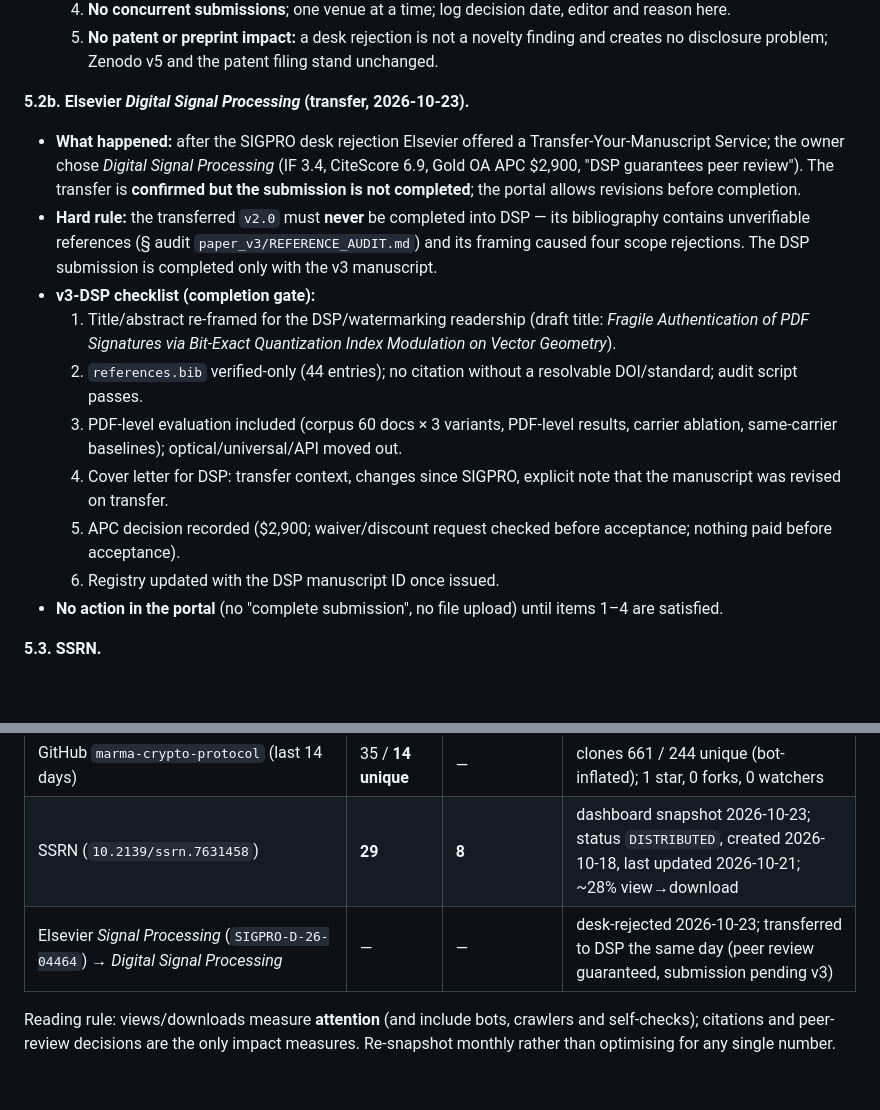
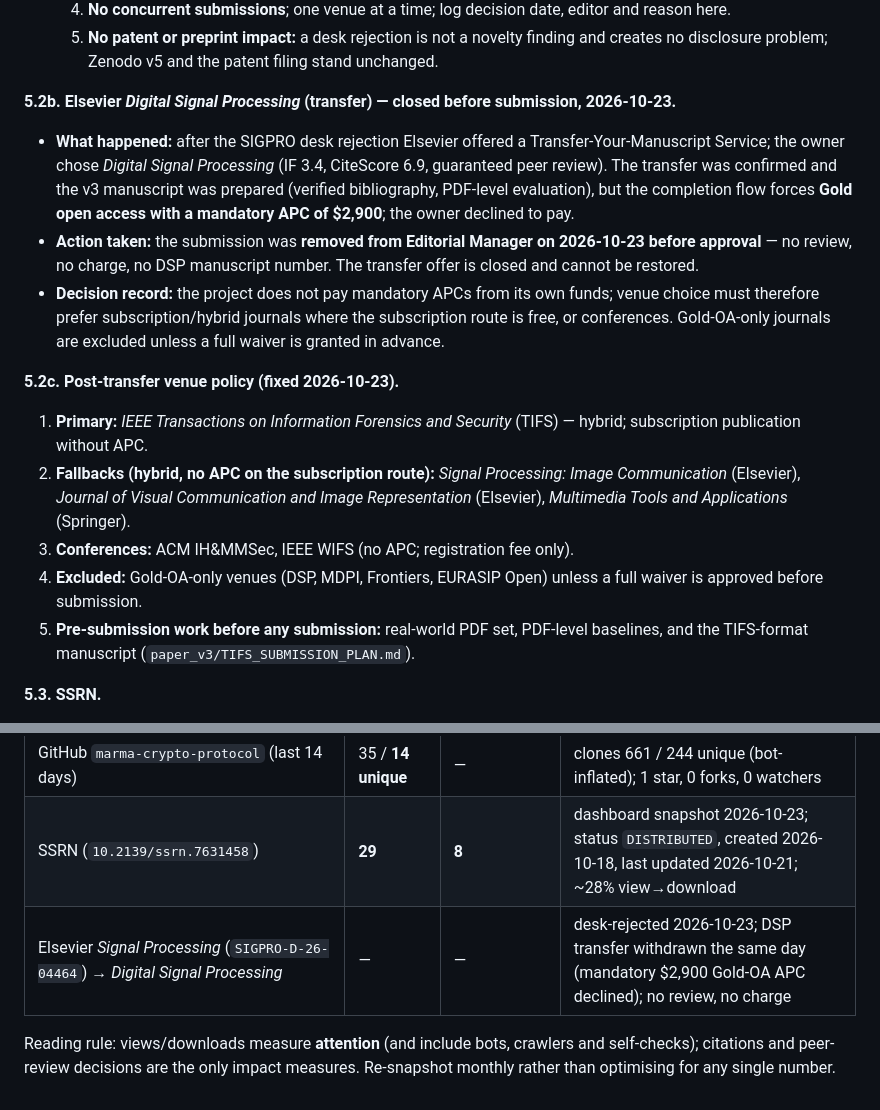
Before and after one commit to YaroslavBaienko/marma-crypto-protocol, a Markdown page: PUBLICATIONS.md, 2 parts joined by grey strips. Rendered like a GitHub page; blank space fills up the shorter version.

```diff
--- a/PUBLICATIONS.md
+++ b/PUBLICATIONS.md
@@ -102,17 +102,17 @@
   4. **No concurrent submissions**; one venue at a time; log decision date, editor and reason here.
   5. **No patent or preprint impact:** a desk rejection is not a novelty finding and creates no disclosure problem; Zenodo v5 and the patent filing stand unchanged.
 
-**5.2b. Elsevier *Digital Signal Processing* (transfer, 2026-10-23).**
-- **What happened:** after the SIGPRO desk rejection Elsevier offered a Transfer-Your-Manuscript Service; the owner chose *Digital Signal Processing* (IF 3.4, CiteScore 6.9, Gold OA APC $2,900, "DSP guarantees peer review"). The transfer is **confirmed but the submission is not completed**; the portal allows revisions before completion.
-- **Hard rule:** the transferred `v2.0` must **never** be completed into DSP — its bibliography contains unverifiable references (§ audit `paper_v3/REFERENCE_AUDIT.md`) and its framing caused four scope rejections. The DSP submission is completed only with the v3 manuscript.
-- **v3-DSP checklist (completion gate):**
-  1. Title/abstract re-framed for the DSP/watermarking readership (draft title: *Fragile Authentication of PDF Signatures via Bit-Exact Quantization Index Modulation on Vector Geometry*).
-  2. `references.bib` verified-only (44 entries); no citation without a resolvable DOI/standard; audit script passes.
-  3. PDF-level evaluation included (corpus 60 docs × 3 variants, PDF-level results, carrier ablation, same-carrier baselines); optical/universal/API moved out.
-  4. Cover letter for DSP: transfer context, changes since SIGPRO, explicit note that the manuscript was revised on transfer.
-  5. APC decision recorded ($2,900; waiver/discount request checked before acceptance; nothing paid before acceptance).
-  6. Registry updated with the DSP manuscript ID once issued.
-- **No action in the portal** (no "complete submission", no file upload) until items 1–4 are satisfied.
+**5.2b. Elsevier *Digital Signal Processing* (transfer) — closed before submission, 2026-10-23.**
+- **What happened:** after the SIGPRO desk rejection Elsevier offered a Transfer-Your-Manuscript Service; the owner chose *Digital Signal Processing* (IF 3.4, CiteScore 6.9, guaranteed peer review). The transfer was confirmed and the v3 manuscript was prepared (verified bibliography, PDF-level evaluation), but the completion flow forces **Gold open access with a mandatory APC of $2,900**; the owner declined to pay.
+- **Action taken:** the submission was **removed from Editorial Manager on 2026-10-23 before approval** — no review, no charge, no DSP manuscript number. The transfer offer is closed and cannot be restored.
+- **Decision record:** the project does not pay mandatory APCs from its own funds; venue choice must therefore prefer subscription/hybrid journals where the subscription route is free, or conferences. Gold-OA-only journals are excluded unless a full waiver is granted in advance.
+
+**5.2c. Post-transfer venue policy (fixed 2026-10-23).**
+1. **Primary:** *IEEE Transactions on Information Forensics and Security* (TIFS) — hybrid; subscription publication without APC.
+2. **Fallbacks (hybrid, no APC on the subscription route):** *Signal Processing: Image Communication* (Elsevier), *Journal of Visual Communication and Image Representation* (Elsevier), *Multimedia Tools and Applications* (Springer).
+3. **Conferences:** ACM IH&MMSec, IEEE WIFS (no APC; registration fee only).
+4. **Excluded:** Gold-OA-only venues (DSP, MDPI, Frontiers, EURASIP Open) unless a full waiver is approved before submission.
+5. **Pre-submission work before any submission:** real-world PDF set, PDF-level baselines, and the TIFS-format manuscript (`paper_v3/TIFS_SUBMISSION_PLAN.md`).
 
 **5.3. SSRN.**
 - The SSRN record stays at the `v2.0` manuscript; there is no active journal review to synchronise with after the 2026-10-23 SIGPRO desk rejection.
@@ -135,6 +135,6 @@ Point-in-time attention metrics, not impact. Zenodo/GitHub numbers are unique wh
 | Figshare (`10.6084/m9.figshare.34697025`, v1.2.1-era mirror) | **13** | **4** | 0 citations; archival mirror, not a discovery channel; record intentionally not revised (see §5) |
 | GitHub `marma-crypto-protocol` (last 14 days) | 35 / **14 unique** | — | clones 661 / 244 unique (bot-inflated); 1 star, 0 forks, 0 watchers |
 | SSRN (`10.2139/ssrn.7631458`) | **29** | **8** | dashboard snapshot 2026-10-23; status `DISTRIBUTED`, created 2026-10-18, last updated 2026-10-21; ~28% view→download |
-| Elsevier *Signal Processing* (`SIGPRO-D-26-04464`) → *Digital Signal Processing* | — | — | desk-rejected 2026-10-23; transferred to DSP the same day (peer review guaranteed, submission pending v3) |
+| Elsevier *Signal Processing* (`SIGPRO-D-26-04464`) → *Digital Signal Processing* | — | — | desk-rejected 2026-10-23; DSP transfer withdrawn the same day (mandatory $2,900 Gold-OA APC declined); no review, no charge |
 
 Reading rule: views/downloads measure **attention** (and include bots, crawlers and self-checks); citations and peer-review decisions are the only impact measures. Re-snapshot monthly rather than optimising for any single number.
```
Also changed, not shown: other parts of PUBLICATIONS.md (+2 -2 lines), README.md (+2 -2 lines), paper_v3/TIFS_SUBMISSION_PLAN.md (added, +37 -0 lines).
